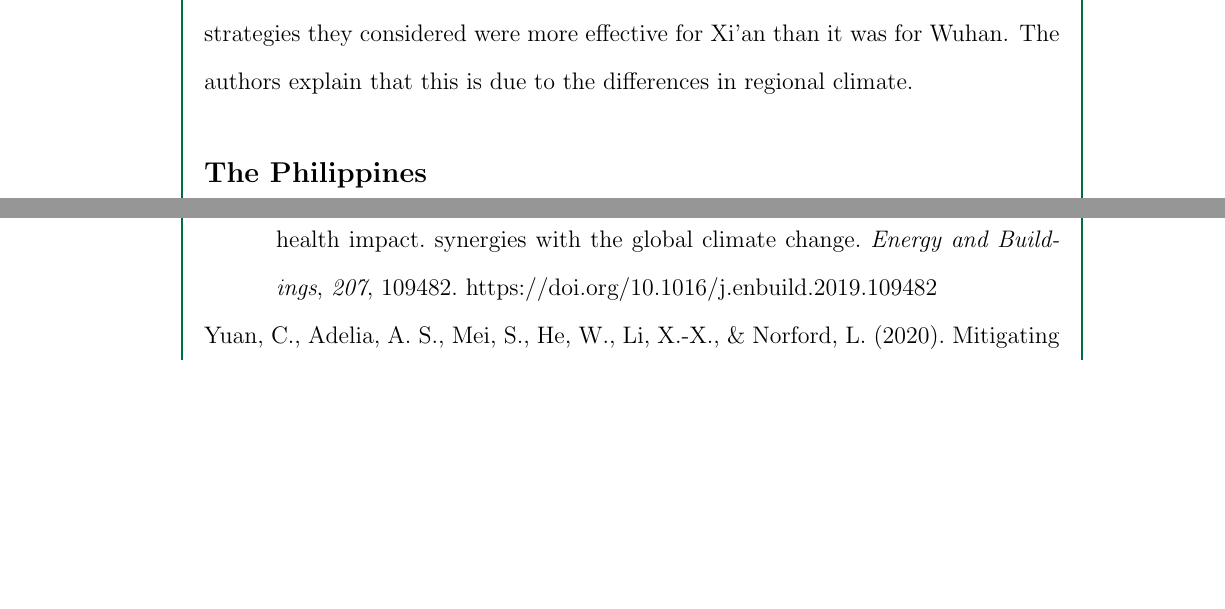
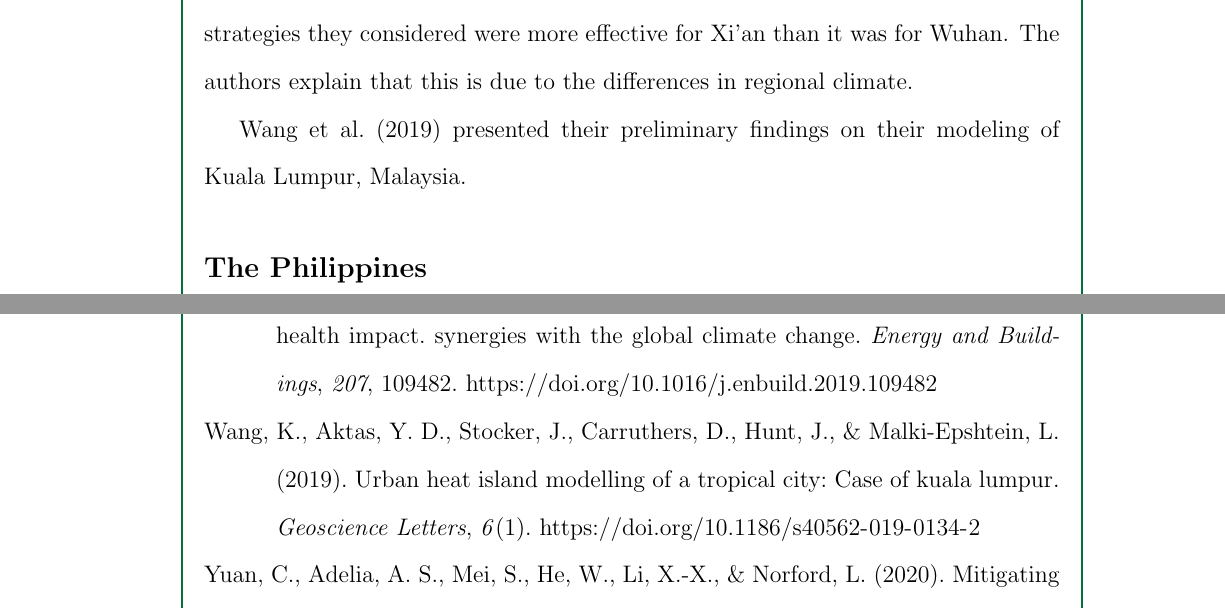
Before and after one commit to ericson-domingo-ug/thesis-latex, a LaTeX thesis (thesis.tex, which reads body/rrl.tex): two parts of pages 4 and 9 of 9, joined at a grey line, cut so that both start at the same text, the shorter picture padded with empty space. Compiled offline with pdfLaTeX.

Commit message:
Start paragraph on Wang et al (2019)

```diff
--- a/body/rrl.tex
+++ b/body/rrl.tex
@@ -36,7 +36,7 @@
 		They found that all the mitigation strategies they considered were more effective for Xi'an than it was for Wuhan.
 		The authors explain that this is due to the differences in regional climate.
 
-
+		\textcite{Wang2019} presented their preliminary findings on their modeling of Kuala Lumpur, Malaysia.
 
 	\subsection{The Philippines}
 		\textcite{AlmadronesReyes2022} used remote sensing technology to examine how land use has changed in Metro Manila from 2001 to 2019.
```
